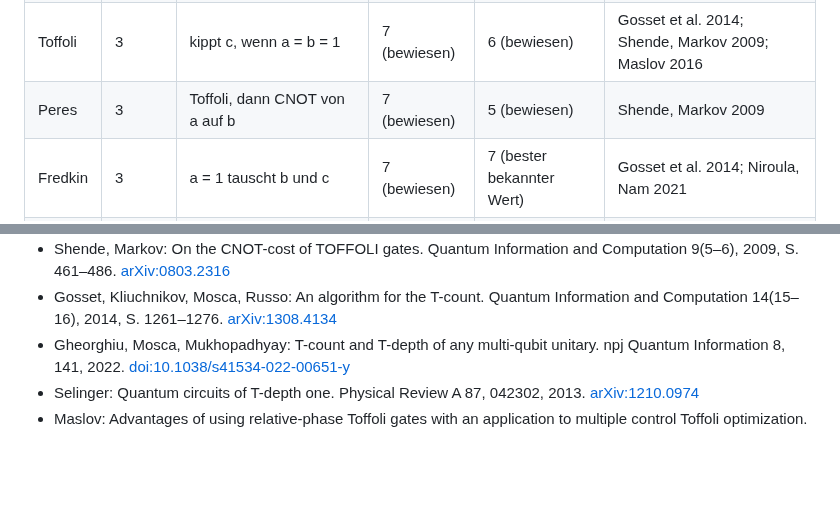
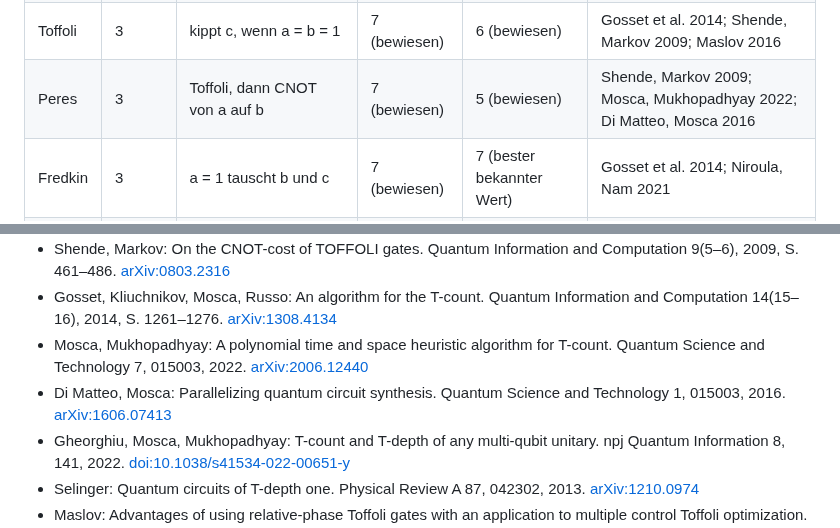
Before and after one commit to vmanke/ki-brutmaschine, a Markdown page: docs/SCHRITT1_SCHALTUNGEN.md, 2 parts joined by grey strips. GitHub-like rendering; blank space fills up the shorter version.

```diff
--- a/docs/SCHRITT1_SCHALTUNGEN.md
+++ b/docs/SCHRITT1_SCHALTUNGEN.md
@@ -113,7 +113,7 @@ der beste bekannte Wert ist nur die beste veröffentlichte Konstruktion.
 | QFT2 | 2 | Quanten-Fourier-Transformation auf zwei Qubits | 3 (bewiesen) | 3 (bewiesen) | Gheorghiu et al. 2022; Shende, Bullock, Markov 2004 |
 | CCZ | 3 | diag(1, …, 1, −1) | 7 (bewiesen) | 6 (bewiesen) | Gosset et al. 2014; Shende, Markov 2009 |
 | Toffoli | 3 | kippt c, wenn a = b = 1 | 7 (bewiesen) | 6 (bewiesen) | Gosset et al. 2014; Shende, Markov 2009; Maslov 2016 |
-| Peres | 3 | Toffoli, dann CNOT von a auf b | 7 (bewiesen) | 5 (bewiesen) | Shende, Markov 2009 |
+| Peres | 3 | Toffoli, dann CNOT von a auf b | 7 (bewiesen) | 5 (bewiesen) | Shende, Markov 2009; Mosca, Mukhopadhyay 2022; Di Matteo, Mosca 2016 |
 | Fredkin | 3 | a = 1 tauscht b und c | 7 (bewiesen) | 7 (bester bekannter Wert) | Gosset et al. 2014; Niroula, Nam 2021 |
 | RTOF | 3 | Toffoli bis auf relative Phasen (Maslov) | 4 (abgeleitet) | 3 (bewiesen) | Maslov 2016 |
 | CCiX | 3 | doppelt gesteuertes iX (Selinger) | 4 (abgeleitet) | 4 (bester bekannter Wert) | Selinger 2013; Maslov 2016 |
@@ -428,6 +428,11 @@ zusammengetragen; je Ziel stehen sie in `src/cascade/circuit.rs`.
   9(5–6), 2009, S. 461–486. [arXiv:0803.2316](https://arxiv.org/abs/0803.2316)
 - Gosset, Kliuchnikov, Mosca, Russo: An algorithm for the T-count. Quantum Information and
   Computation 14(15–16), 2014, S. 1261–1276. [arXiv:1308.4134](https://arxiv.org/abs/1308.4134)
+- Mosca, Mukhopadhyay: A polynomial time and space heuristic algorithm for T-count.
+  Quantum Science and Technology 7, 015003, 2022.
+  [arXiv:2006.12440](https://arxiv.org/abs/2006.12440)
+- Di Matteo, Mosca: Parallelizing quantum circuit synthesis. Quantum Science and
+  Technology 1, 015003, 2016. [arXiv:1606.07413](https://arxiv.org/abs/1606.07413)
 - Gheorghiu, Mosca, Mukhopadhyay: T-count and T-depth of any multi-qubit unitary. npj
   Quantum Information 8, 141, 2022.
   [doi:10.1038/s41534-022-00651-y](https://doi.org/10.1038/s41534-022-00651-y)
```
Also changed, not shown: docs/STEP1_CIRCUITS.md (+6 -1 lines).
